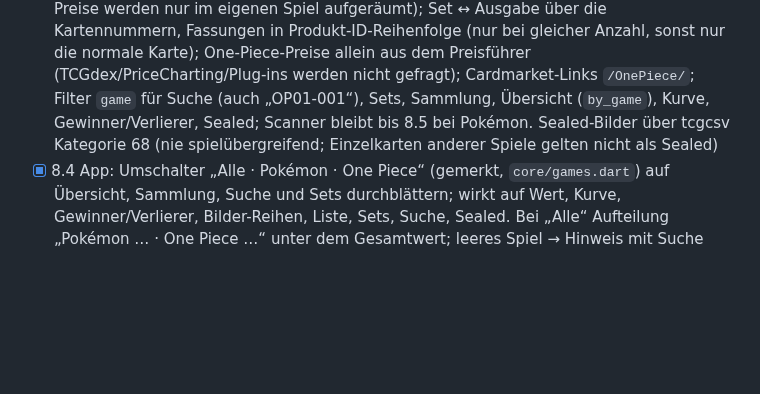
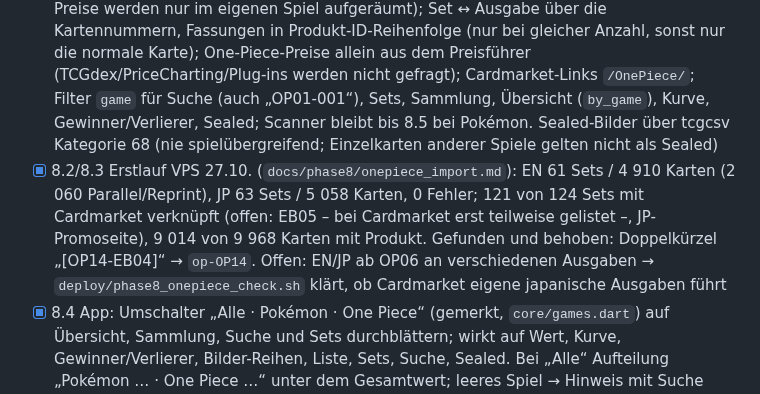
Before and after one commit to SebastianTheisen/Pokemon_Tracker, a Markdown page: UMSETZUNGSPLAN.md, the part around the change. Drawn GitHub-style; blank space fills up the shorter version.

Commit message:
Plan: One-Piece-Erstlauf eingetragen
Co-Authored-By: Claude Opus 5.5 <noreply@anthropic.com>
Claude-Session: https://claude.ai/code/session_01KGsEAH6FoCGdHY8Nm88tKJ

```diff
--- a/UMSETZUNGSPLAN.md
+++ b/UMSETZUNGSPLAN.md
@@ -828,6 +828,7 @@ Entscheidungen (26.10.): Sprachen **Englisch + Japanisch**; **ein Umschalter obe
 - [x] 8.1 Datenmodell: Spalte `game` (`pokemon`/`onepiece`) an Sets und Cardmarket-Produkten, Migration 0022, alle Bestandsdaten = `pokemon`; Wertkurve je Spiel (`portfolio_snapshots.game`, bisheriger Verlauf als `all` und `pokemon`)
 - [x] 8.2 Katalog-Import One Piece (`app/services/onepiece_catalog.py`, CLI `onepiece-import [--dry-run]`, Worker wöchentlich): Sets (Name, Gruppe Booster/Extra/Premium/Starter/Promos, Kürzel), Karten je Fassung (`op-OP01-001_p1`, „(Parallel)“), Seltenheit, offizielle Bilder; eine Karte gehört zum ältesten Set, das sie listet. **Erstlauf auf dem VPS:** `deploy/phase8_onepiece_import.sh`
 - [x] 8.3 Preise + Sealed über den Cardmarket-Download je Spiel (`run_catalog_import(game=…)`, Preise werden nur im eigenen Spiel aufgeräumt); Set ↔ Ausgabe über die Kartennummern, Fassungen in Produkt-ID-Reihenfolge (nur bei gleicher Anzahl, sonst nur die normale Karte); One-Piece-Preise allein aus dem Preisführer (TCGdex/PriceCharting/Plug-ins werden nicht gefragt); Cardmarket-Links `/OnePiece/`; Filter `game` für Suche (auch „OP01-001“), Sets, Sammlung, Übersicht (`by_game`), Kurve, Gewinner/Verlierer, Sealed; Scanner bleibt bis 8.5 bei Pokémon. Sealed-Bilder über tcgcsv Kategorie 68 (nie spielübergreifend; Einzelkarten anderer Spiele gelten nicht als Sealed)
+- [x] 8.2/8.3 Erstlauf VPS 27.10. (`docs/phase8/onepiece_import.md`): EN 61 Sets / 4 910 Karten (2 060 Parallel/Reprint), JP 63 Sets / 5 058 Karten, 0 Fehler; 121 von 124 Sets mit Cardmarket verknüpft (offen: EB05 – bei Cardmarket erst teilweise gelistet –, JP-Promoseite), 9 014 von 9 968 Karten mit Produkt. Gefunden und behoben: Doppelkürzel „[OP14-EB04]“ → `op-OP14`. Offen: EN/JP ab OP06 an verschiedenen Ausgaben → `deploy/phase8_onepiece_check.sh` klärt, ob Cardmarket eigene japanische Ausgaben führt
 - [x] 8.4 App: Umschalter „Alle · Pokémon · One Piece“ (gemerkt, `core/games.dart`) auf Übersicht, Sammlung, Suche und Sets durchblättern; wirkt auf Wert, Kurve, Gewinner/Verlierer, Bilder-Reihen, Liste, Sets, Suche, Sealed. Bei „Alle“ Aufteilung „Pokémon … · One Piece …“ unter dem Gesamtwert; leeres Spiel → Hinweis mit Suche statt Willkommens-Bildschirm; One Piece nur EN/JP; Such-Beispiele je Spiel; One-Piece-Karten ohne „Reverse Holo“. Gemessen im Browser (Demo): Filter greift und bleibt beim Tabwechsel, Preis der One-Piece-Karte kommt aus dem Preisführer (Link `/OnePiece/`), Suche „OP01-001“ findet die Karte
 - [ ] 8.5 Scanner für One Piece (Kartencode „OP01-001“ per Texterkennung, Bildabgleich)
 
```
